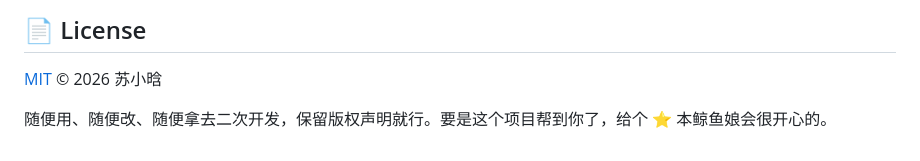
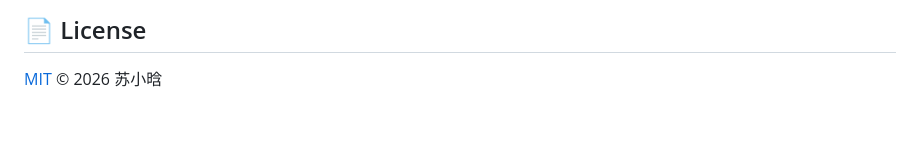
Before and after one commit to simiomxiaomi/pixel-art-studio, a Markdown page: README.md, the part around the change. Drawn GitHub-style; blank space fills up the shorter version.

Commit message:
Clean up license section in README.md
Removed unnecessary comments from the license section.

```diff
--- a/README.md
+++ b/README.md
@@ -93,5 +93,3 @@ pixel-art-studio/
 ## 📄 License
 
 [MIT](LICENSE) © 2026 苏小晗
-
-随便用、随便改、随便拿去二次开发，保留版权声明就行。要是这个项目帮到你了，给个 ⭐ 本鲸鱼娘会很开心的。
```
